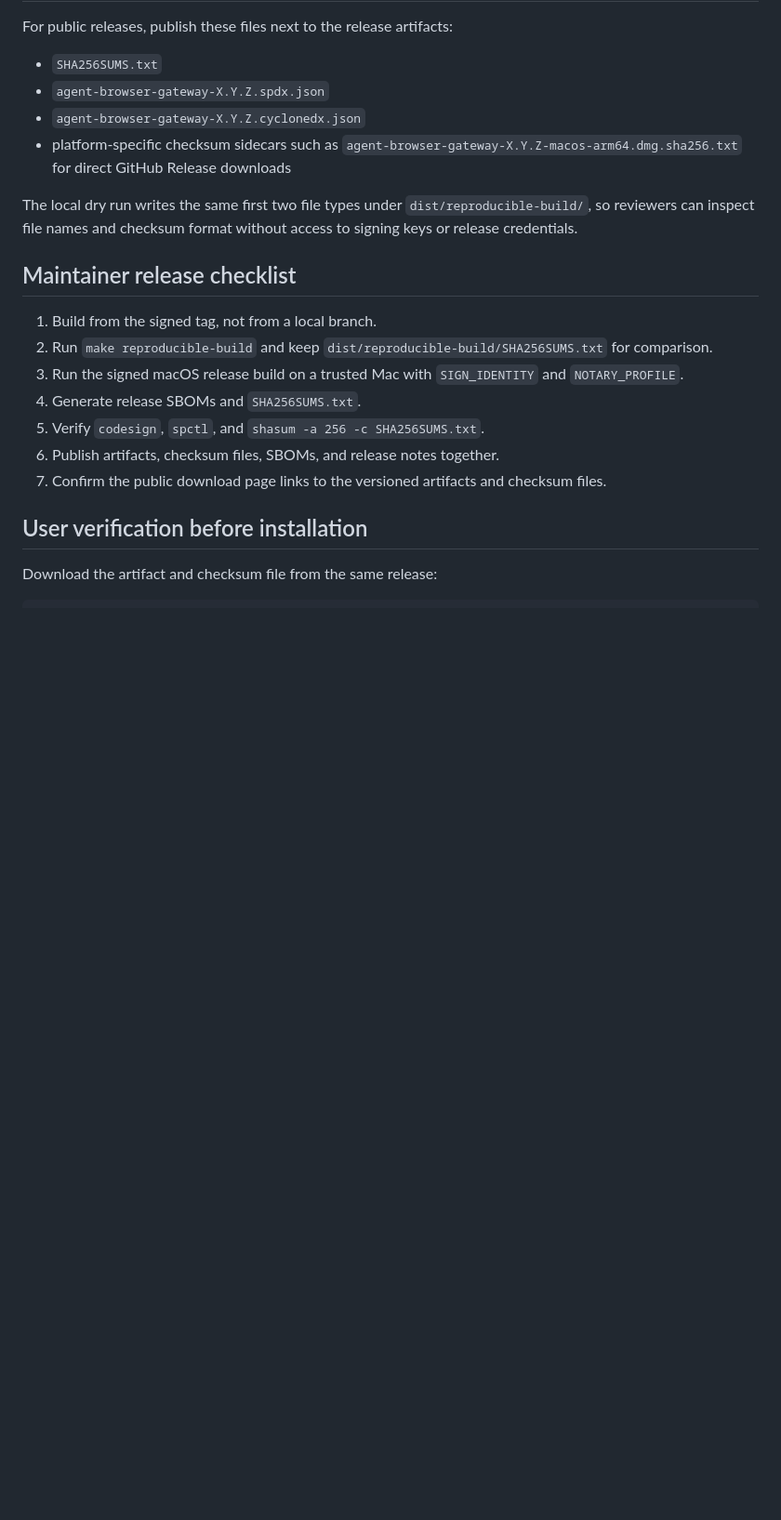
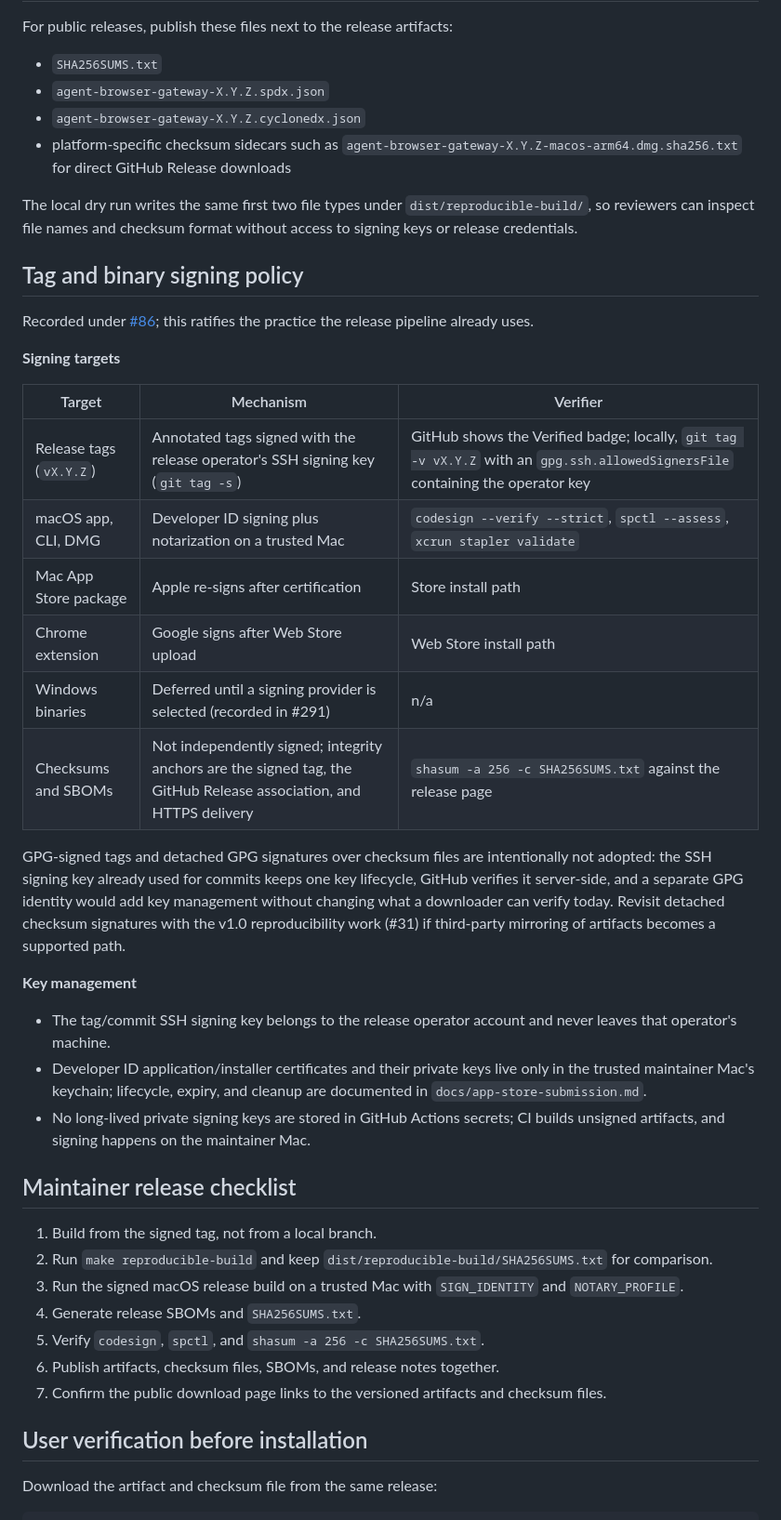
Before and after one commit to arcmanagement/agent-browser-gateway, a Markdown page: docs/RELEASE_ARTIFACT_TRUST.md, the part around the change. Shown at 93% size. Drawn GitHub-style; blank space fills up the shorter version.

Commit message:
Record the tag and binary signing policy
Ratify the signing practice the release pipeline already uses:
SSH-signed annotated release tags verified by GitHub, Developer ID
signing plus notarization for macOS artifacts, store-side signing for
the extension and the Store package, deferred Windows signing per
issue 291, and checksums anchored by the signed tag rather than
detached GPG signatures. Key ownership and the no-keys-in-CI rule are
documented alongside the verification commands.

Closes #86

```diff
--- a/docs/RELEASE_ARTIFACT_TRUST.md
+++ b/docs/RELEASE_ARTIFACT_TRUST.md
@@ -69,6 +69,38 @@ For public releases, publish these files next to the release artifacts:
 The local dry run writes the same first two file types under `dist/reproducible-build/`, so reviewers
 can inspect file names and checksum format without access to signing keys or release credentials.
 
+## Tag and binary signing policy
+
+Recorded under [#86](https://github.com/arcmanagement/agent-browser-gateway/issues/86); this
+ratifies the practice the release pipeline already uses.
+
+**Signing targets**
+
+| Target | Mechanism | Verifier |
+|---|---|---|
+| Release tags (`vX.Y.Z`) | Annotated tags signed with the release operator's SSH signing key (`git tag -s`) | GitHub shows the Verified badge; locally, `git tag -v vX.Y.Z` with an `gpg.ssh.allowedSignersFile` containing the operator key |
+| macOS app, CLI, DMG | Developer ID signing plus notarization on a trusted Mac | `codesign --verify --strict`, `spctl --assess`, `xcrun stapler validate` |
+| Mac App Store package | Apple re-signs after certification | Store install path |
+| Chrome extension | Google signs after Web Store upload | Web Store install path |
+| Windows binaries | Deferred until a signing provider is selected (recorded in #291) | n/a |
+| Checksums and SBOMs | Not independently signed; integrity anchors are the signed tag, the GitHub Release association, and HTTPS delivery | `shasum -a 256 -c SHA256SUMS.txt` against the release page |
+
+GPG-signed tags and detached GPG signatures over checksum files are intentionally not adopted:
+the SSH signing key already used for commits keeps one key lifecycle, GitHub verifies it
+server-side, and a separate GPG identity would add key management without changing what a
+downloader can verify today. Revisit detached checksum signatures with the v1.0 reproducibility
+work (#31) if third-party mirroring of artifacts becomes a supported path.
+
+**Key management**
+
+- The tag/commit SSH signing key belongs to the release operator account and never leaves that
+  operator's machine.
+- Developer ID application/installer certificates and their private keys live only in the trusted
+  maintainer Mac's keychain; lifecycle, expiry, and cleanup are documented in
+  `docs/app-store-submission.md`.
+- No long-lived private signing keys are stored in GitHub Actions secrets; CI builds unsigned
+  artifacts, and signing happens on the maintainer Mac.
+
 ## Maintainer release checklist
 
 1. Build from the signed tag, not from a local branch.
```
